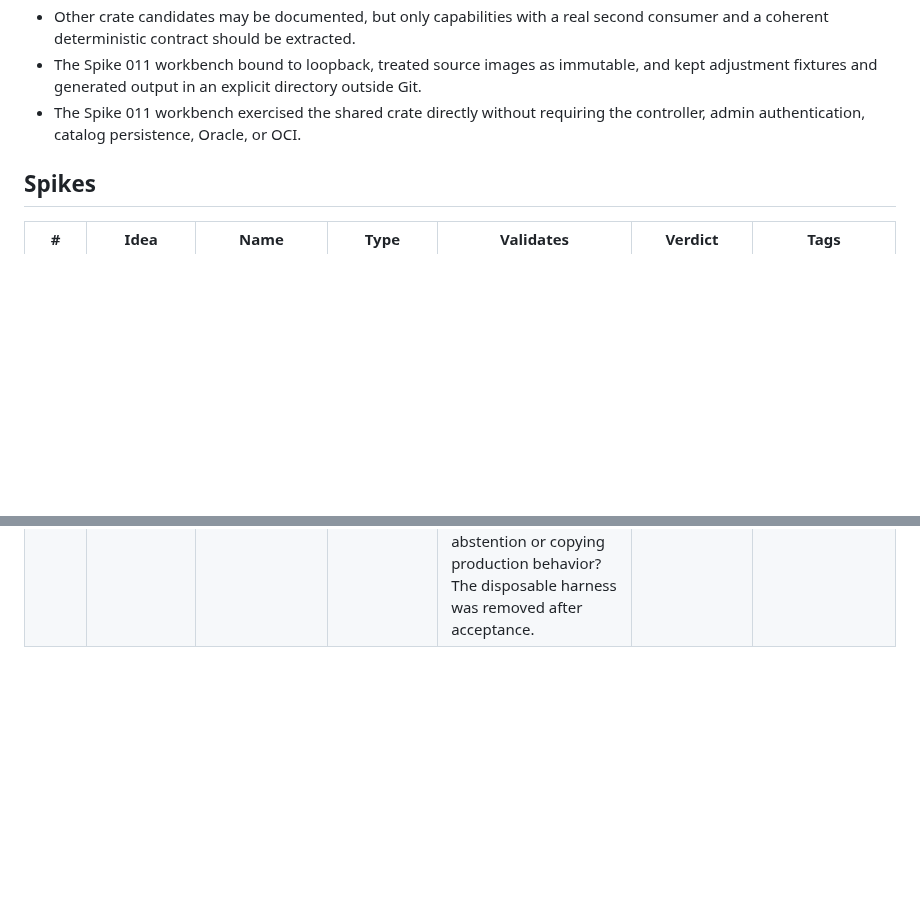
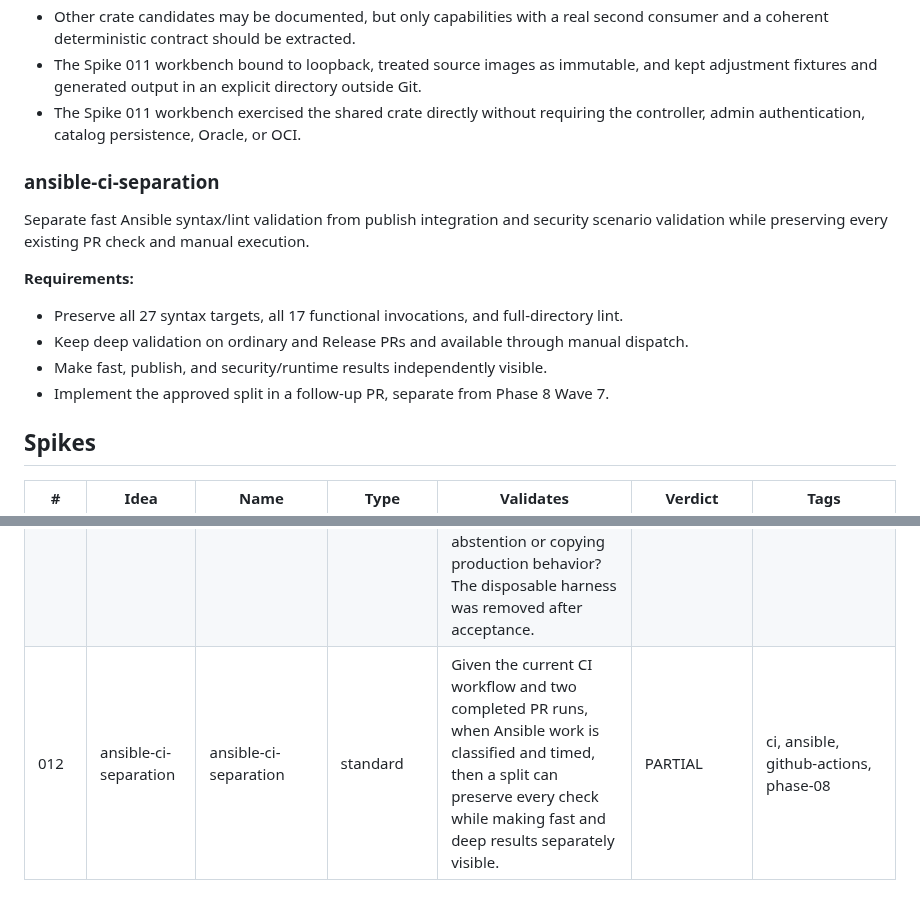
Before and after one commit to jetsaredim/autographs, a Markdown page: .planning/spikes/MANIFEST.md, 2 parts joined by grey strips. Rendered like a GitHub page; blank space fills up the shorter version.

Commit message:
docs(spike-012): record Ansible CI split proposal

```diff
--- a/.planning/spikes/MANIFEST.md
+++ b/.planning/spikes/MANIFEST.md
@@ -87,6 +87,18 @@ real second consumer without copying behavior.
 - The Spike 011 workbench exercised the shared crate directly without requiring
   the controller, admin authentication, catalog persistence, Oracle, or OCI.
 
+### ansible-ci-separation
+
+Separate fast Ansible syntax/lint validation from publish integration and security
+scenario validation while preserving every existing PR check and manual execution.
+
+**Requirements:**
+
+- Preserve all 27 syntax targets, all 17 functional invocations, and full-directory lint.
+- Keep deep validation on ordinary and Release PRs and available through manual dispatch.
+- Make fast, publish, and security/runtime results independently visible.
+- Implement the approved split in a follow-up PR, separate from Phase 8 Wave 7.
+
 ## Spikes
 
 | # | Idea | Name | Type | Validates | Verdict | Tags |
@@ -103,3 +115,4 @@ real second consumer without copying behavior.
 | 009b | outer-boundary-detection | local-gradient-rectangle | comparison | Given the same controls and corpus, when Canny/Hough rectangular-boundary evidence is scored, then it outperforms or falsifies the contour approach under the same acceptance gates. | VALIDATED | rust, imageproc, canny, hough, detector |
 | 010 | shared-image-processing | shared-image-processing-crate | standard | Extracting the existing adjustment and derivative code into a project-local crate preserved the controller's behavior contracts through stable re-exports and enabled the now-retired Spike 011 workbench to validate the same crate as a real second consumer. | VALIDATED | rust, image-processing, crate, architecture, regression |
 | 011 | shared-image-processing | local-image-workbench | standard | Given representative private images, can the shared production image-processing crate support exact adjustment fixtures and an honest operator fallback without weakening detector abstention or copying production behavior? The disposable harness was removed after acceptance. | VALIDATED | rust, image-processing, validation, fixtures, privacy |
+| 012 | ansible-ci-separation | ansible-ci-separation | standard | Given the current CI workflow and two completed PR runs, when Ansible work is classified and timed, then a split can preserve every check while making fast and deep results separately visible. | PARTIAL | ci, ansible, github-actions, phase-08 |
```
Also changed, not shown: 1 other file.
